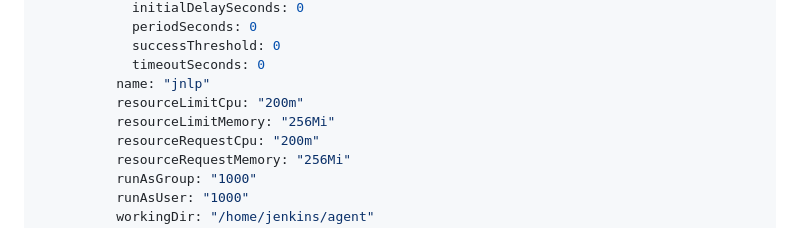
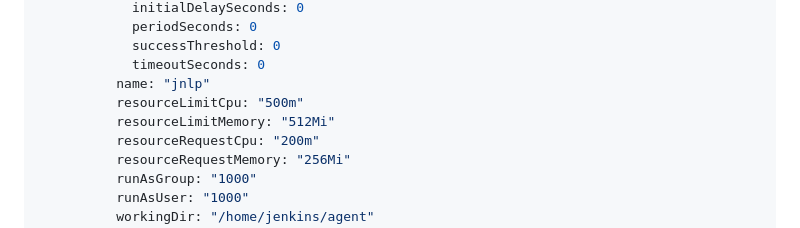
Before and after one commit to maxmorhardt/k8s, a Markdown page: jenkins/SETUP.md, the part around the change. Rendered like a GitHub page.

Commit message:
up limits on jnlp

```diff
--- a/jenkins/SETUP.md
+++ b/jenkins/SETUP.md
@@ -52,8 +52,8 @@ clouds:
             successThreshold: 0
             timeoutSeconds: 0
           name: "jnlp"
-          resourceLimitCpu: "200m"
-          resourceLimitMemory: "256Mi"
+          resourceLimitCpu: "500m"
+          resourceLimitMemory: "512Mi"
           resourceRequestCpu: "200m"
           resourceRequestMemory: "256Mi"
           runAsGroup: "1000"
```
